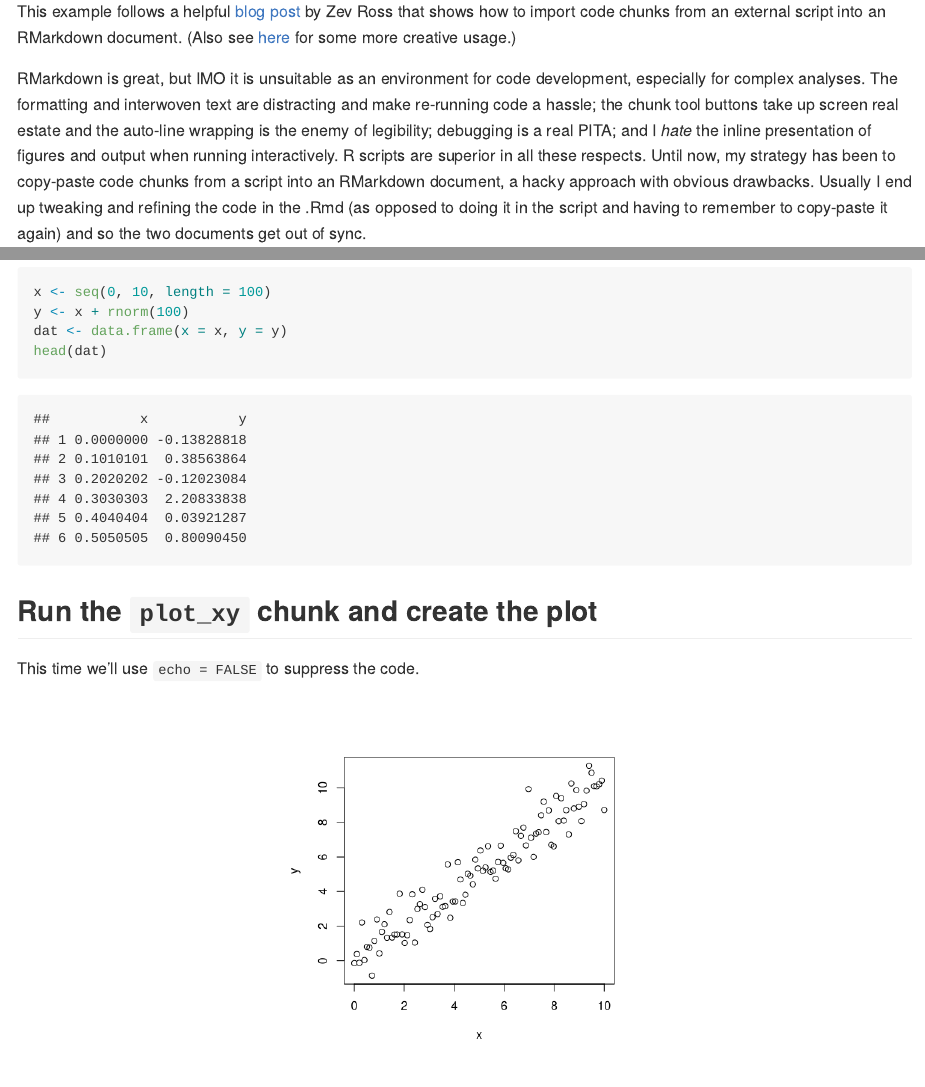
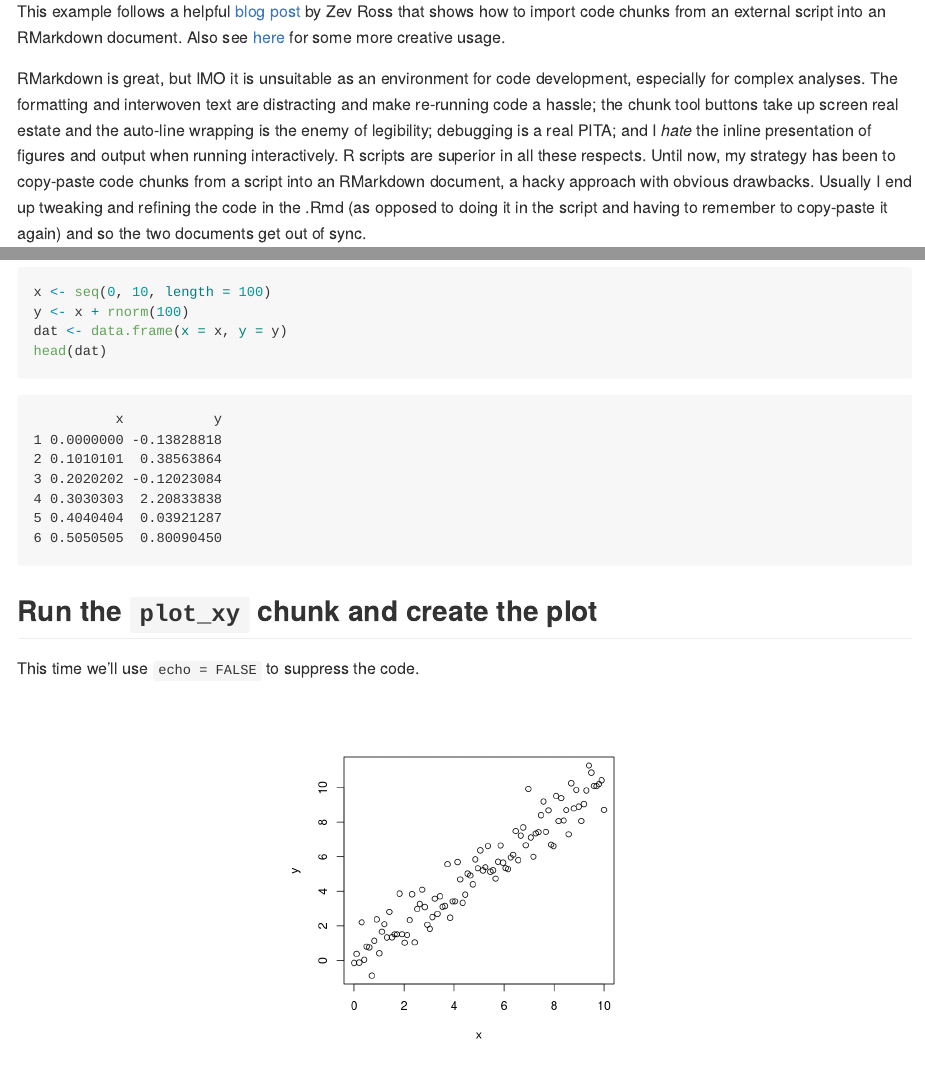
Before and after one commit to ebuhle/chunklet, an R Markdown document (chunk_test.Rmd): the page in a window 1100 px wide, from 200 px down, and a second part further down, joined at a grey line. Rendered offline with R 4.5, knitr and Pandoc, with nearby package versions; both versions are drawn in the output format of the newer one; code that draws random numbers runs with fixed seeds of ours.

Commit message:
Knit chunk_test.Rmd to html and Github-flavored Markdown

````diff
--- a/chunk_test.Rmd
+++ b/chunk_test.Rmd
@@ -2,15 +2,19 @@
 title: "Test-Driving `knitr::read_chunk()` to Include External Script Chunks in an RMarkdown Document"
 author: "Eric Buhle"
 date: "`r format(Sys.time(), '%Y-%m-%d')`"
-output: html_document
+output:
+  github_document: default
+  html_document: default
 ---
 
 ```{r setup, include=FALSE}
 library(knitr)
-knitr::opts_chunk$set(echo = TRUE, fig.align = "center")
+knitr::opts_chunk$set(tidy = FALSE, highlight = TRUE, comment = NA,
+                      dev = "png", dev.args = list(type = "cairo-png"), dpi = 300,
+                      fig.align = "center")
 ```
 
-This example follows a helpful [blog post](http://zevross.com/blog/2014/07/09/making-use-of-external-r-code-in-knitr-and-r-markdown/) by Zev Ross that shows how to import code chunks from an external script into an RMarkdown document. (Also see [here](https://rpubs.com/thaufas/450838) for some more creative usage.)
+This example follows a helpful [blog post](http://zevross.com/blog/2014/07/09/making-use-of-external-r-code-in-knitr-and-r-markdown/) by Zev Ross that shows how to import code chunks from an external script into an RMarkdown document. Also see [here](https://rpubs.com/thaufas/450838) for some more creative usage.
 
 RMarkdown is great, but IMO it is unsuitable as an environment for code development, especially for complex analyses. The formatting and interwoven text are distracting and make re-running code a hassle; the chunk tool buttons take up screen real estate and the auto-line wrapping is the enemy of legibility; debugging is a real PITA; and I *hate* the inline presentation of figures and output when running interactively. R scripts are superior in all these respects. Until now, my strategy has been to copy-paste code chunks from a script into an RMarkdown document, a hacky approach with obvious drawbacks. Usually I end up tweaking and refining the code in the .Rmd (as opposed to doing it in the script and having to remember to copy-paste it again) and so the two documents get out of sync.
 
````
Also changed, not shown: chunk_test.html (deleted), chunk_test.md (added), chunk_test_files/figure-gfm/ggplot2_demo-1.png (added), chunk_test_files/figure-gfm/needs_external_input1-1.png (added), chunk_test_files/figure-gfm/needs_external_input2-1.png (added), chunk_test_files/figure-gfm/plot_xy-1.png (added).
